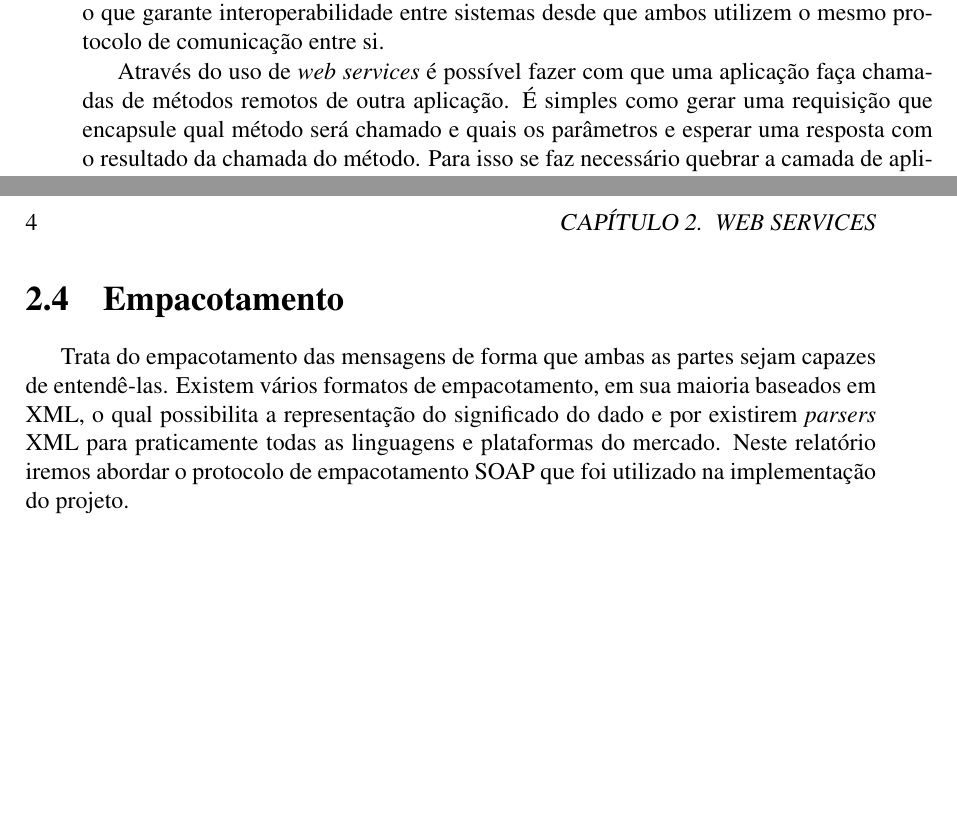
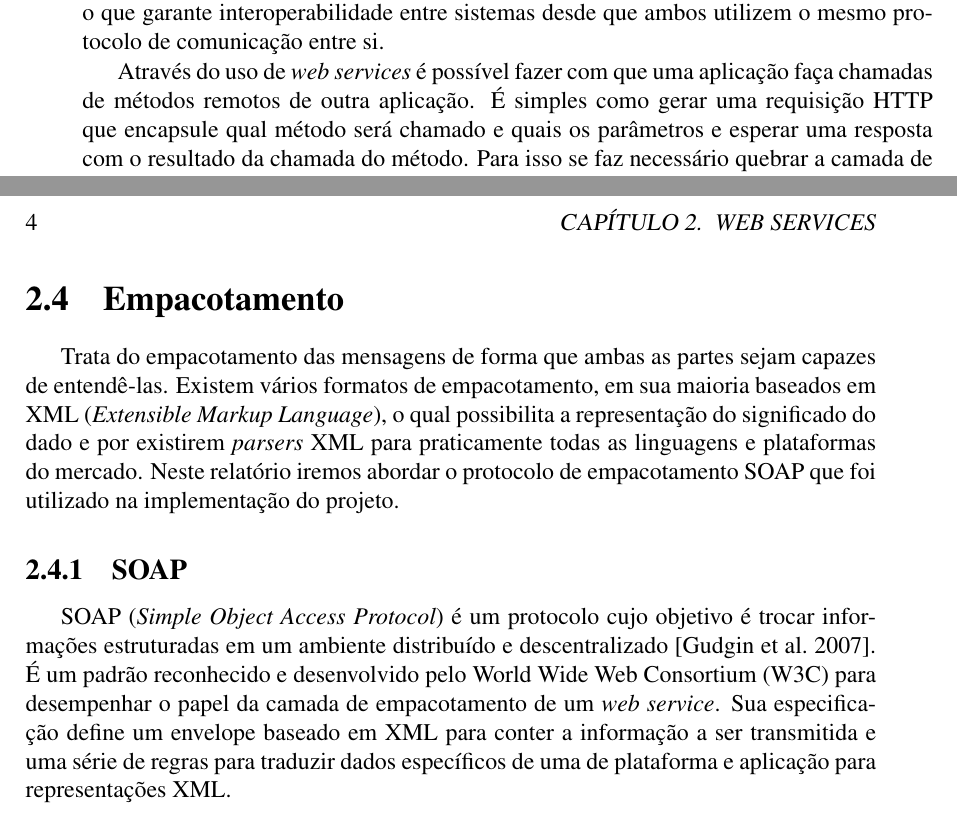
Before and after one commit to vbmendes/tcc-farn, a LaTeX thesis (relatorio/principal.tex, which reads relatorio/web_services/web_services.tex): two parts of pages 17 and 18 of 19, joined at a grey line, cut so that both start at the same text, the shorter picture padded with empty space. Compiled offline with pdfLaTeX; a LaTeX package or settings file that is missing is left out.

Commit message:
Definição de SOAP.

```diff
--- a/relatorio/web_services/web_services.tex
+++ b/relatorio/web_services/web_services.tex
@@ -3,7 +3,7 @@
 
 \textit{Web service} é uma interface acessível através da rede para uma funcionalidade de uma aplicação construída usando tecnologias definidas como padrão na Internet \cite{ref-oreilly-soap}. É apenas mais uma camada de troca de mensagens entre uma aplicação e outra. A principal vantagem no seu uso é prover comunicação entre diferentes aplicações independente da plataforma ou linguagem de programação utilizada por elas, o que garante interoperabilidade entre sistemas desde que ambos utilizem o mesmo protocolo de comunicação entre si.
 
-Através do uso de \textit{web services} é possível fazer com que uma aplicação faça chamadas de métodos remotos de outra aplicação. É simples como gerar uma requisição que encapsule qual método será chamado e quais os parâmetros e esperar uma resposta com o resultado da chamada do método. Para isso se faz necessário quebrar a camada de aplicação da pilha de camadas do modelo de redes TCP/IP em quatro camadas: aplicação, descoberta, descrição e empacotamento.
+Através do uso de \textit{web services} é possível fazer com que uma aplicação faça chamadas de métodos remotos de outra aplicação. É simples como gerar uma requisição HTTP que encapsule qual método será chamado e quais os parâmetros e esperar uma resposta com o resultado da chamada do método. Para isso se faz necessário quebrar a camada de aplicação da pilha de camadas do modelo de redes TCP/IP em quatro camadas: aplicação, descoberta, descrição e empacotamento.
 
 \section{Aplicação}
 
@@ -19,4 +19,8 @@ A descrição define como o \textit{web service} deve ser utilizado. Quais os m
 
 \section{Empacotamento}
 
-Trata do empacotamento das mensagens de forma que ambas as partes sejam capazes de entendê-las. Existem vários formatos de empacotamento, em sua maioria baseados em XML, o qual possibilita a representação do significado do dado e por existirem \textit{parsers} XML para praticamente todas as linguagens e plataformas do mercado. Neste relatório iremos abordar o protocolo de empacotamento SOAP que foi utilizado na implementação do projeto.
+Trata do empacotamento das mensagens de forma que ambas as partes sejam capazes de entendê-las. Existem vários formatos de empacotamento, em sua maioria baseados em XML (\textit{Extensible Markup Language}), o qual possibilita a representação do significado do dado e por existirem \textit{parsers} XML para praticamente todas as linguagens e plataformas do mercado. Neste relatório iremos abordar o protocolo de empacotamento SOAP que foi utilizado na implementação do projeto.
+
+\subsection{SOAP}
+
+SOAP (\textit{Simple Object Access Protocol}) é um protocolo cujo objetivo é trocar informações estruturadas em um ambiente distribuído e descentralizado \cite{ref-soap-rfc}. É um padrão reconhecido e desenvolvido pelo World Wide Web Consortium (W3C) para desempenhar o papel da camada de empacotamento de um \textit{web service}. Sua especificação define um envelope baseado em XML para conter a informação a ser transmitida e uma série de regras para traduzir dados específicos de uma de plataforma e aplicação para representações XML.
```
Also changed, not shown: relatorio/bibliografia.bib (+10 -0 lines).
